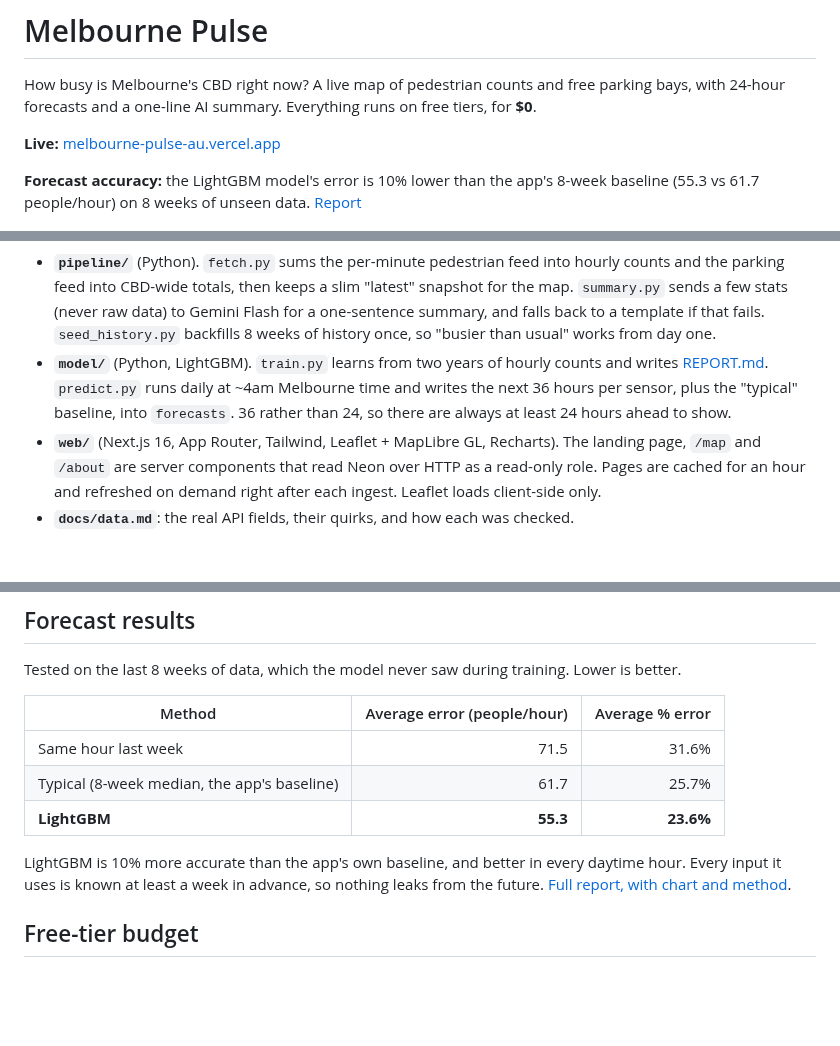
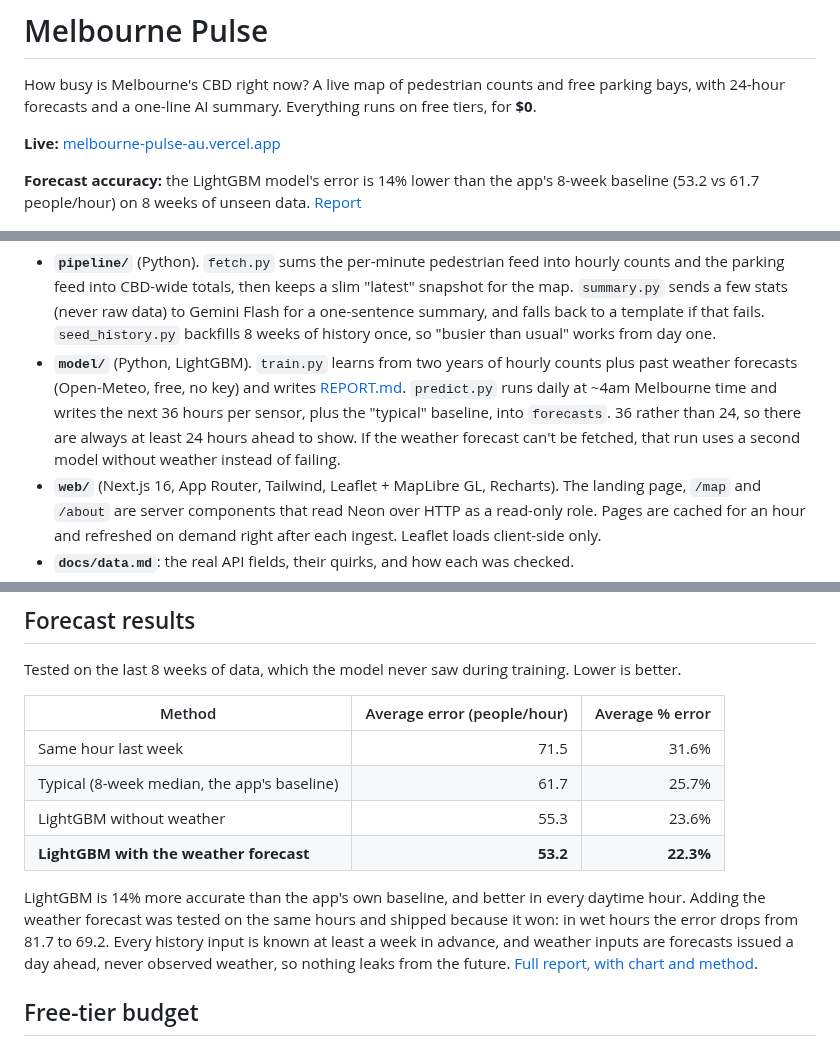
Before and after one commit to Ruki-Diaz/melbourne-pulse, a Markdown page: README.md, 3 parts joined by grey strips. GitHub-like rendering; blank space fills up the shorter version.

```diff
--- a/README.md
+++ b/README.md
@@ -6,8 +6,8 @@ on free tiers, for **$0**.
 
 **Live:** [melbourne-pulse-au.vercel.app](https://melbourne-pulse-au.vercel.app)
 
-**Forecast accuracy:** the LightGBM model's error is 10% lower than the app's
-8-week baseline (55.3 vs 61.7 people/hour) on 8 weeks of unseen data.
+**Forecast accuracy:** the LightGBM model's error is 14% lower than the app's
+8-week baseline (53.2 vs 61.7 people/hour) on 8 weeks of unseen data.
 [Report](model/REPORT.md)
 
 ![Melbourne Pulse landing page: live summary sentence, pedestrians now, % of parking bays free, busiest spot](docs/screenshot.png)
@@ -30,10 +30,12 @@ City of Melbourne Open Data ──► GitHub Actions (hourly) ──────
   that fails. `seed_history.py` backfills 8 weeks of history once, so "busier
   than usual" works from day one.
 - **`model/`** (Python, LightGBM). `train.py` learns from two years of hourly
-  counts and writes [REPORT.md](model/REPORT.md). `predict.py` runs daily at
+  counts plus past weather forecasts (Open-Meteo, free, no key) and writes
+  [REPORT.md](model/REPORT.md). `predict.py` runs daily at
   ~4am Melbourne time and writes the next 36 hours per sensor, plus the
   "typical" baseline, into `forecasts`. 36 rather than 24, so there are always
-  at least 24 hours ahead to show.
+  at least 24 hours ahead to show. If the weather forecast can't be fetched,
+  that run uses a second model without weather instead of failing.
 - **`web/`** (Next.js 16, App Router, Tailwind, Leaflet + MapLibre GL, Recharts). The landing
   page, `/map` and `/about` are server components that read Neon over HTTP as
   a read-only role. Pages are cached for an hour and refreshed on demand right
@@ -56,11 +58,15 @@ Lower is better.
 |---|---:|---:|
 | Same hour last week | 71.5 | 31.6% |
 | Typical (8-week median, the app's baseline) | 61.7 | 25.7% |
-| **LightGBM** | **55.3** | **23.6%** |
+| LightGBM without weather | 55.3 | 23.6% |
+| **LightGBM with the weather forecast** | **53.2** | **22.3%** |
 
-LightGBM is 10% more accurate than the app's own baseline, and better in every
-daytime hour. Every input it uses is known at least a week in advance, so
-nothing leaks from the future. [Full report, with chart and method](model/REPORT.md).
+LightGBM is 14% more accurate than the app's own baseline, and better in every
+daytime hour. Adding the weather forecast was tested on the same hours and
+shipped because it won: in wet hours the error drops from 81.7 to 69.2. Every
+history input is known at least a week in advance, and weather inputs are
+forecasts issued a day ahead, never observed weather, so nothing leaks from
+the future. [Full report, with chart and method](model/REPORT.md).
 
 ## Free-tier budget
 
```
Also changed, not shown: other parts of README.md (+1 -1 lines), model/REPORT.md (+70 -28 lines), model/chart.png, 10 other files.
